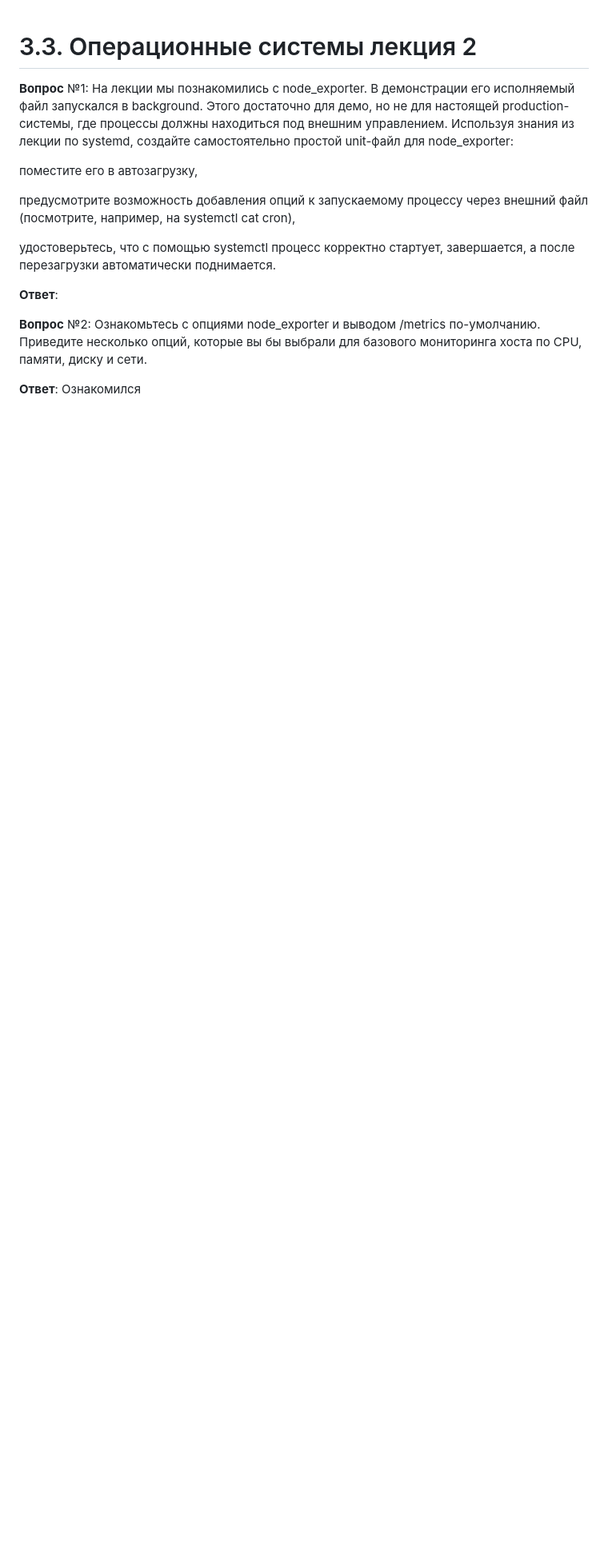
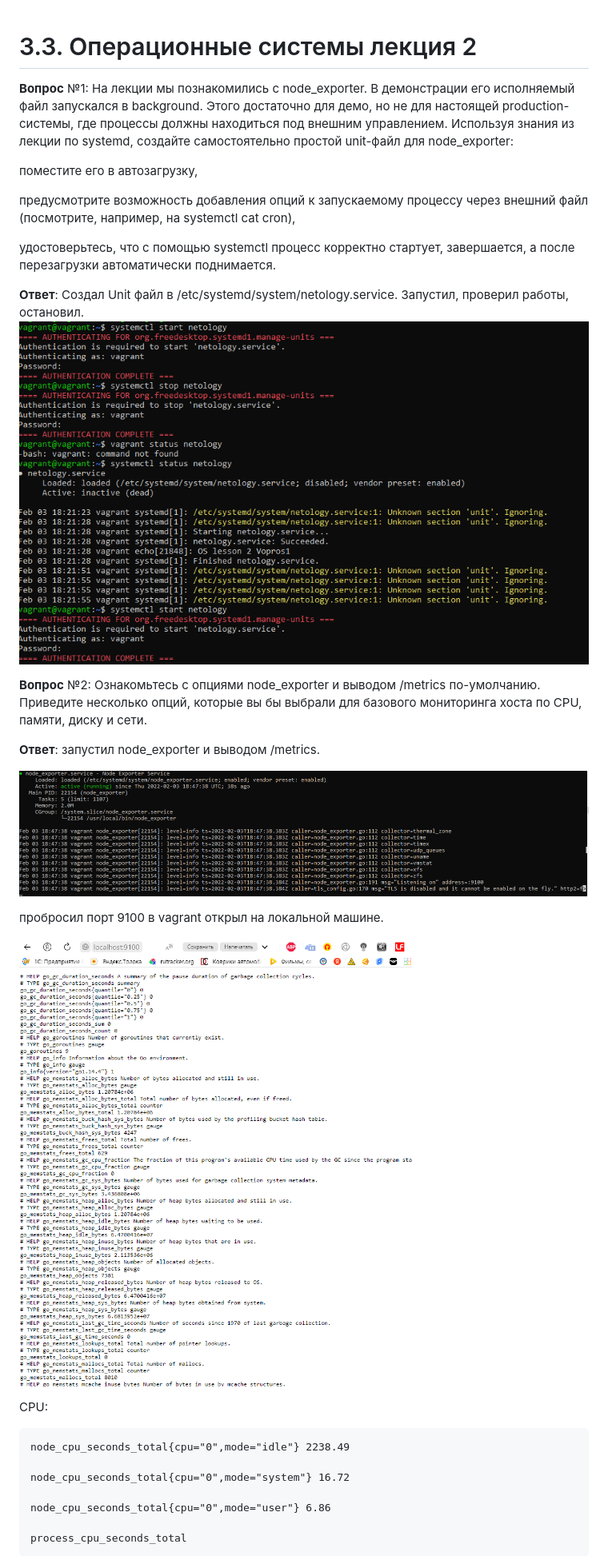
Before and after one commit to di452/devops-netology, a Markdown page: 03-sysadmin-04-os/README.md, the part around one of its changes. Shown at 80% size. Drawn GitHub-style; pictures changed too: 03-sysadmin-04-os/img_11.png (added), 03-sysadmin-04-os/img_7.png (added), 03-sysadmin-04-os/img_8.png (added); blank space fills up the shorter version.

```diff
--- a/03-sysadmin-04-os/README.md
+++ b/03-sysadmin-04-os/README.md
@@ -9,7 +9,28 @@
 удостоверьтесь, что с помощью systemctl процесс корректно стартует, завершается, а после перезагрузки автоматически поднимается.
 
 **Ответ**:
+Создал Unit файл в /etc/systemd/system/netology.service. Запустил, проверил работы, остановил.
+![img_7.png](img_7.png)
 
 **Вопрос** №2: Ознакомьтесь с опциями node_exporter и выводом /metrics по-умолчанию. Приведите несколько опций, которые вы бы выбрали для базового мониторинга хоста по CPU, памяти, диску и сети.
 
-**Ответ**: Ознакомился
+**Ответ**: запустил node_exporter и выводом /metrics.
+
+![img_8.png](img_8.png)
+
+пробросил порт 9100 в vagrant открыл на локальной машине.
+
+![img_11.png](img_11.png)
+
+CPU:
+
+
+    node_cpu_seconds_total{cpu="0",mode="idle"} 2238.49
+
+    node_cpu_seconds_total{cpu="0",mode="system"} 16.72
+
+    node_cpu_seconds_total{cpu="0",mode="user"} 6.86
+
+    process_cpu_seconds_total
+
+
```
Also changed, not shown: other parts of 03-sysadmin-04-os/README.md (+21 -4 lines), 03-sysadmin-04-os/img_10.png (added), 03-sysadmin-04-os/img_9.png (added).
